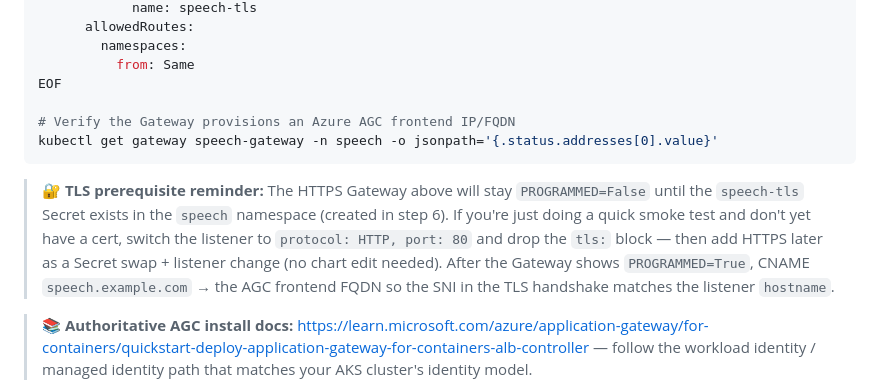
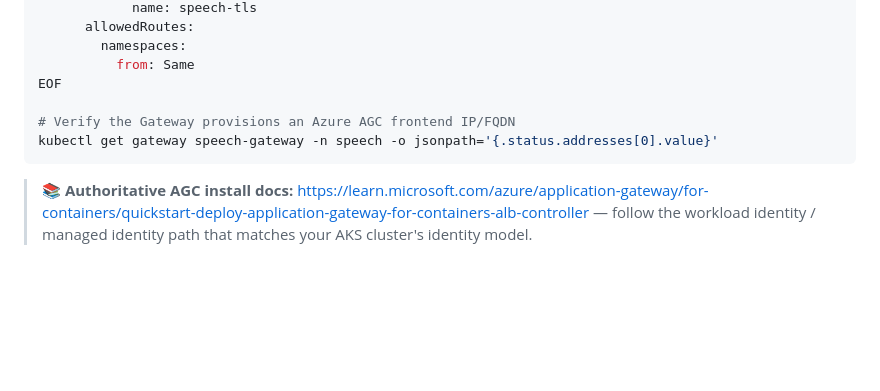
Before and after one commit to Osshaikh/speechcontainer, a Markdown page: charts/speech-container/README.md, the part around the change. GitHub-like rendering; blank space fills up the shorter version.

````diff
--- a/charts/speech-container/README.md
+++ b/charts/speech-container/README.md
@@ -591,8 +591,6 @@ EOF
 kubectl get gateway speech-gateway -n speech -o jsonpath='{.status.addresses[0].value}'
 ```
 
-> 🔐 **TLS prerequisite reminder:** The HTTPS Gateway above will stay `PROGRAMMED=False` until the `speech-tls` Secret exists in the `speech` namespace (created in step 6). If you're just doing a quick smoke test and don't yet have a cert, switch the listener to `protocol: HTTP, port: 80` and drop the `tls:` block — then add HTTPS later as a Secret swap + listener change (no chart edit needed). After the Gateway shows `PROGRAMMED=True`, CNAME `speech.example.com` → the AGC frontend FQDN so the SNI in the TLS handshake matches the listener `hostname`.
-
 > 📚 **Authoritative AGC install docs:** https://learn.microsoft.com/azure/application-gateway/for-containers/quickstart-deploy-application-gateway-for-containers-alb-controller — follow the workload identity / managed identity path that matches your AKS cluster's identity model.
 
 **Per-release install** — layer the `agc-overrides.yaml` overlay on top of any language example:
````
